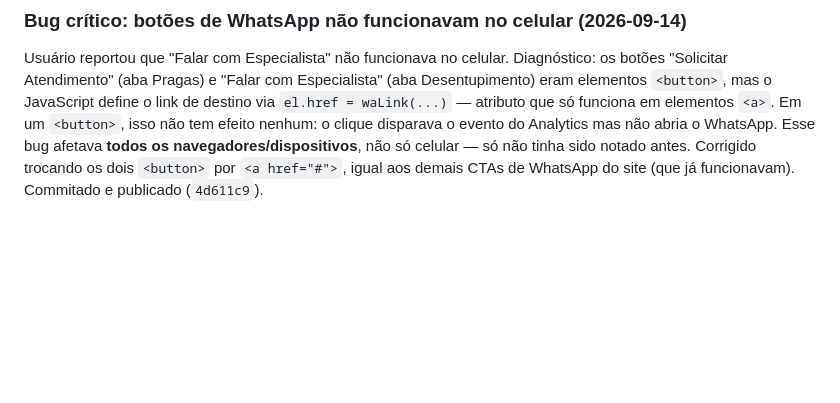
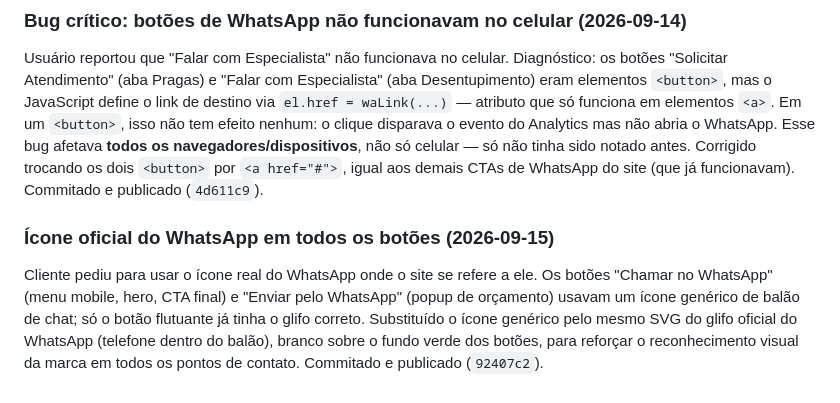
Before and after one commit to kksfilho/imunemax-2, a Markdown page: melhorespraticas.md, the part around the change. Drawn GitHub-style; blank space fills up the shorter version.

Commit message:
docs: registra troca do ícone do WhatsApp no histórico de decisões
Co-Authored-By: Claude Sonnet 5 <noreply@anthropic.com>

```diff
--- a/melhorespraticas.md
+++ b/melhorespraticas.md
@@ -262,3 +262,6 @@ Cliente não gostou da identidade visual anterior e pediu algo "mais moderno e m
 
 ### Bug crítico: botões de WhatsApp não funcionavam no celular (2026-09-14)
 Usuário reportou que "Falar com Especialista" não funcionava no celular. Diagnóstico: os botões "Solicitar Atendimento" (aba Pragas) e "Falar com Especialista" (aba Desentupimento) eram elementos `<button>`, mas o JavaScript define o link de destino via `el.href = waLink(...)` — atributo que só funciona em elementos `<a>`. Em um `<button>`, isso não tem efeito nenhum: o clique disparava o evento do Analytics mas não abria o WhatsApp. Esse bug afetava **todos os navegadores/dispositivos**, não só celular — só não tinha sido notado antes. Corrigido trocando os dois `<button>` por `<a href="#">`, igual aos demais CTAs de WhatsApp do site (que já funcionavam). Commitado e publicado (`4d611c9`).
+
+### Ícone oficial do WhatsApp em todos os botões (2026-09-15)
+Cliente pediu para usar o ícone real do WhatsApp onde o site se refere a ele. Os botões "Chamar no WhatsApp" (menu mobile, hero, CTA final) e "Enviar pelo WhatsApp" (popup de orçamento) usavam um ícone genérico de balão de chat; só o botão flutuante já tinha o glifo correto. Substituído o ícone genérico pelo mesmo SVG do glifo oficial do WhatsApp (telefone dentro do balão), branco sobre o fundo verde dos botões, para reforçar o reconhecimento visual da marca em todos os pontos de contato. Commitado e publicado (`92407c2`).
```
